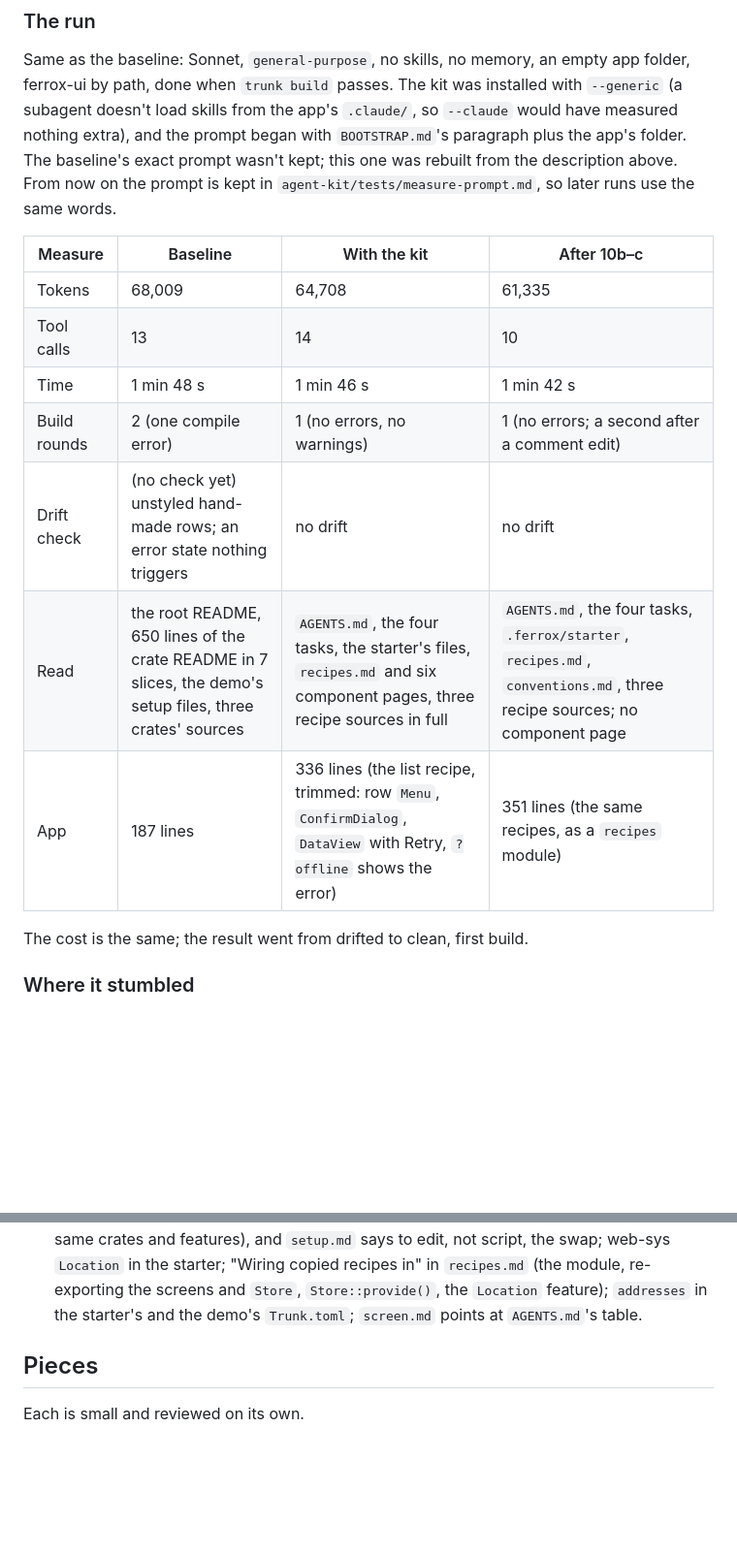
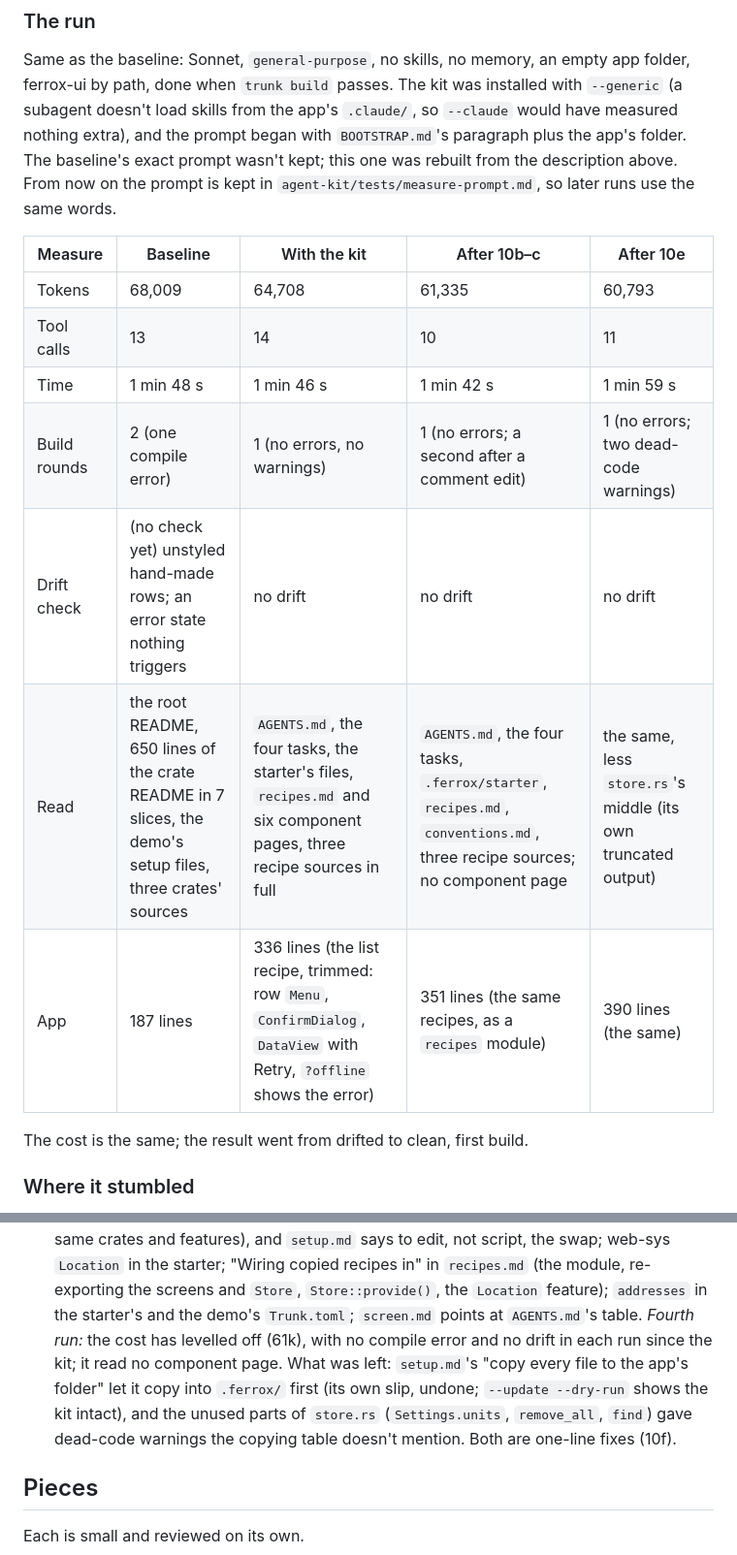
Before and after one commit to rbenitez22/ferrox-ui, a Markdown page: plans/agent-first.md, 2 parts joined by grey strips. Shown at 97% size. GitHub-like rendering; blank space fills up the shorter version.

Commit message:
Record the fourth measurement

```diff
--- a/plans/agent-first.md
+++ b/plans/agent-first.md
@@ -604,15 +604,15 @@ baseline's exact prompt wasn't kept; this one was rebuilt from the
 description above. From now on the prompt is kept in
 `agent-kit/tests/measure-prompt.md`, so later runs use the same words.
 
-| Measure | Baseline | With the kit | After 10b–c |
-|---|---|---|---|
-| Tokens | 68,009 | 64,708 | 61,335 |
-| Tool calls | 13 | 14 | 10 |
-| Time | 1 min 48 s | 1 min 46 s | 1 min 42 s |
-| Build rounds | 2 (one compile error) | 1 (no errors, no warnings) | 1 (no errors; a second after a comment edit) |
-| Drift check | (no check yet) unstyled hand-made rows; an error state nothing triggers | no drift | no drift |
-| Read | the root README, 650 lines of the crate README in 7 slices, the demo's setup files, three crates' sources | `AGENTS.md`, the four tasks, the starter's files, `recipes.md` and six component pages, three recipe sources in full | `AGENTS.md`, the four tasks, `.ferrox/starter`, `recipes.md`, `conventions.md`, three recipe sources; no component page |
-| App | 187 lines | 336 lines (the list recipe, trimmed: row `Menu`, `ConfirmDialog`, `DataView` with Retry, `?offline` shows the error) | 351 lines (the same recipes, as a `recipes` module) |
+| Measure | Baseline | With the kit | After 10b–c | After 10e |
+|---|---|---|---|---|
+| Tokens | 68,009 | 64,708 | 61,335 | 60,793 |
+| Tool calls | 13 | 14 | 10 | 11 |
+| Time | 1 min 48 s | 1 min 46 s | 1 min 42 s | 1 min 59 s |
+| Build rounds | 2 (one compile error) | 1 (no errors, no warnings) | 1 (no errors; a second after a comment edit) | 1 (no errors; two dead-code warnings) |
+| Drift check | (no check yet) unstyled hand-made rows; an error state nothing triggers | no drift | no drift | no drift |
+| Read | the root README, 650 lines of the crate README in 7 slices, the demo's setup files, three crates' sources | `AGENTS.md`, the four tasks, the starter's files, `recipes.md` and six component pages, three recipe sources in full | `AGENTS.md`, the four tasks, `.ferrox/starter`, `recipes.md`, `conventions.md`, three recipe sources; no component page | the same, less `store.rs`'s middle (its own truncated output) |
+| App | 187 lines | 336 lines (the list recipe, trimmed: row `Menu`, `ConfirmDialog`, `DataView` with Retry, `?offline` shows the error) | 351 lines (the same recipes, as a `recipes` module) | 390 lines (the same) |
 
 The cost is the same; the result went from drifted to clean, first build.
 
@@ -690,6 +690,13 @@ The cost is the same; the result went from drifted to clean, first build.
   re-exporting the screens and `Store`, `Store::provide()`, the
   `Location` feature); `addresses` in the starter's and the demo's
   `Trunk.toml`; `screen.md` points at `AGENTS.md`'s table.
+  *Fourth run:* the cost has levelled off (61k), with no compile error
+  and no drift in each run since the kit; it read no component page.
+  What was left: `setup.md`'s "copy every file to the app's folder" let
+  it copy into `.ferrox/` first (its own slip, undone; `--update
+  --dry-run` shows the kit intact), and the unused parts of `store.rs`
+  (`Settings.units`, `remove_all`, `find`) gave dead-code warnings the
+  copying table doesn't mention. Both are one-line fixes (10f).
 
 ## Pieces
 
```
